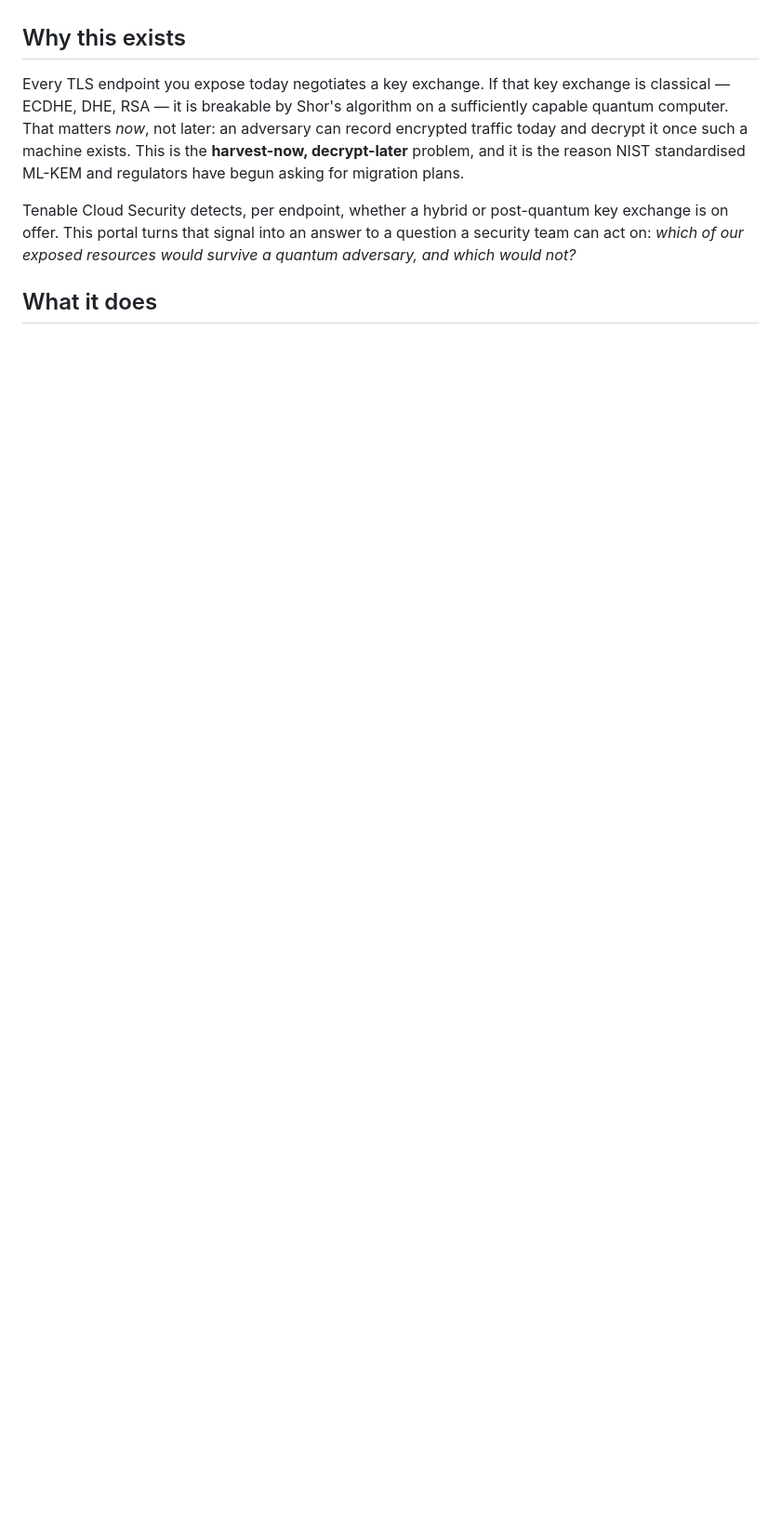
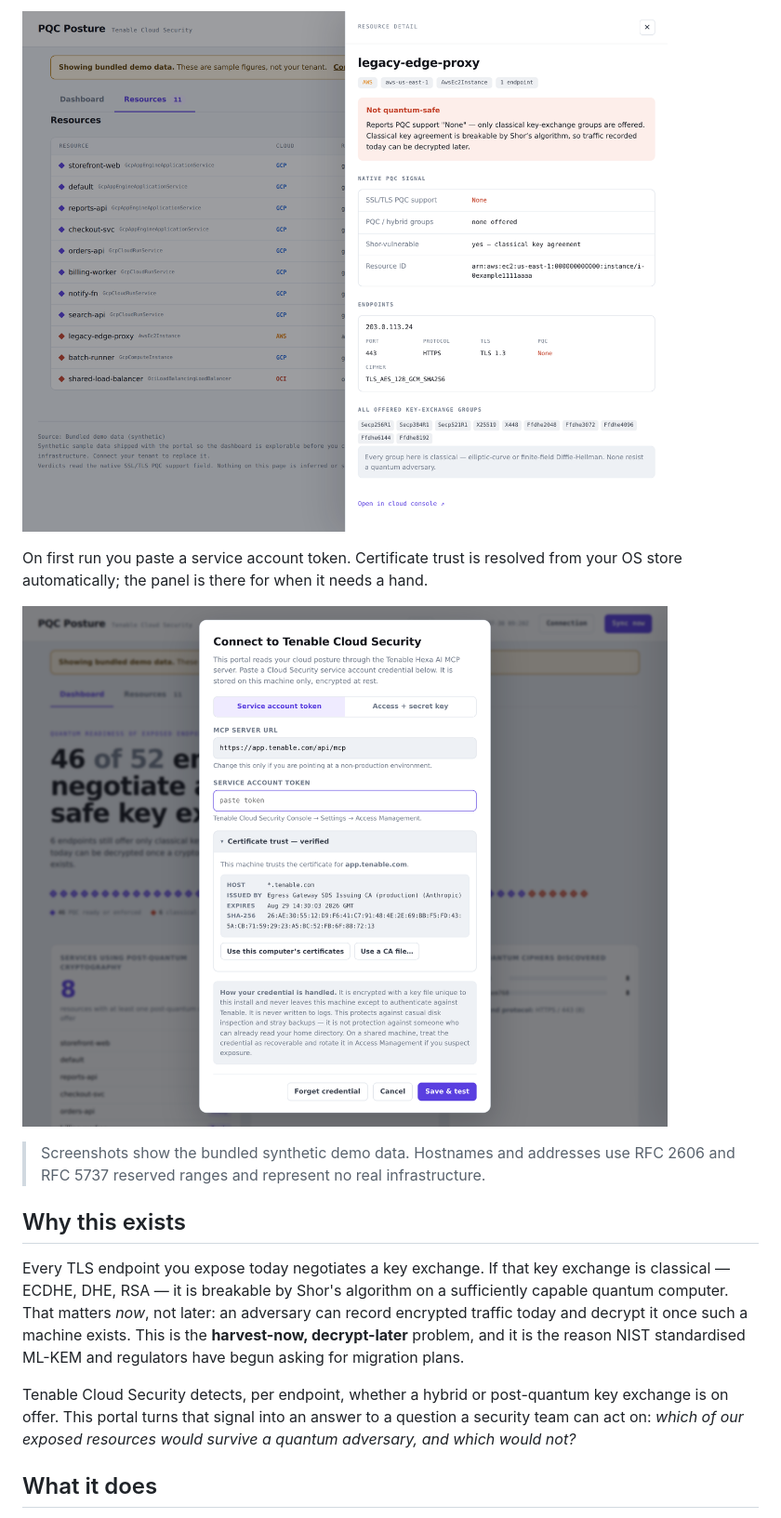
Before and after one commit to chanochm/Tenable-CloudSecurity-PQCPosture, a Markdown page: README.md, the part around one of its changes. Shown at 93% size. Rendered like a GitHub page; pictures changed too: docs/connection.png (added), docs/drilldown.png (added); blank space fills up the shorter version.

```diff
--- a/README.md
+++ b/README.md
@@ -15,3 +31,12 @@ clearly labelled as such.
+![Resource drill-down](docs/drilldown.png)
+
+On first run you paste a service account token. Certificate trust is resolved from your
+OS store automatically; the panel is there for when it needs a hand.
+
+![Connection and certificate trust](docs/connection.png)
+
+> Screenshots show the bundled synthetic demo data. Hostnames and addresses use RFC 2606
+> and RFC 5737 reserved ranges and represent no real infrastructure.
 
 ## Why this exists
 
```
Also changed, not shown: other parts of README.md (+16 -0 lines), docs/dashboard.png (added), docs/resources.png (added).
